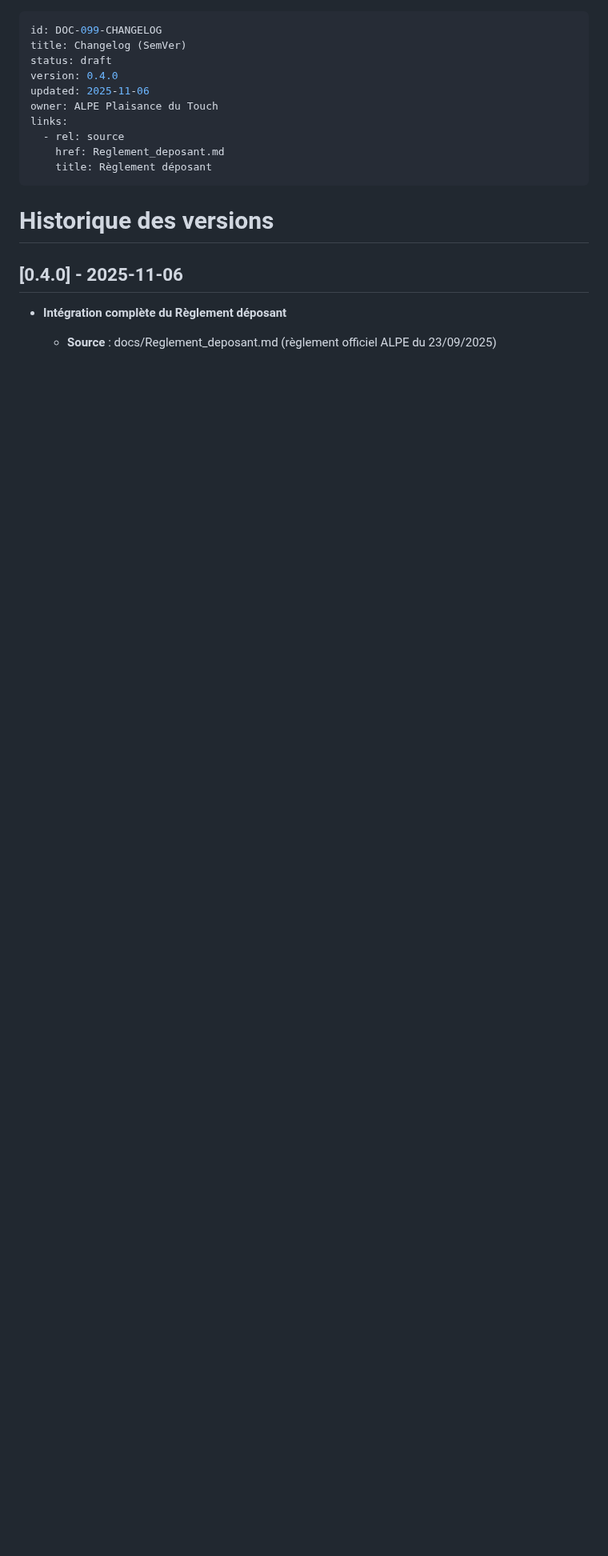
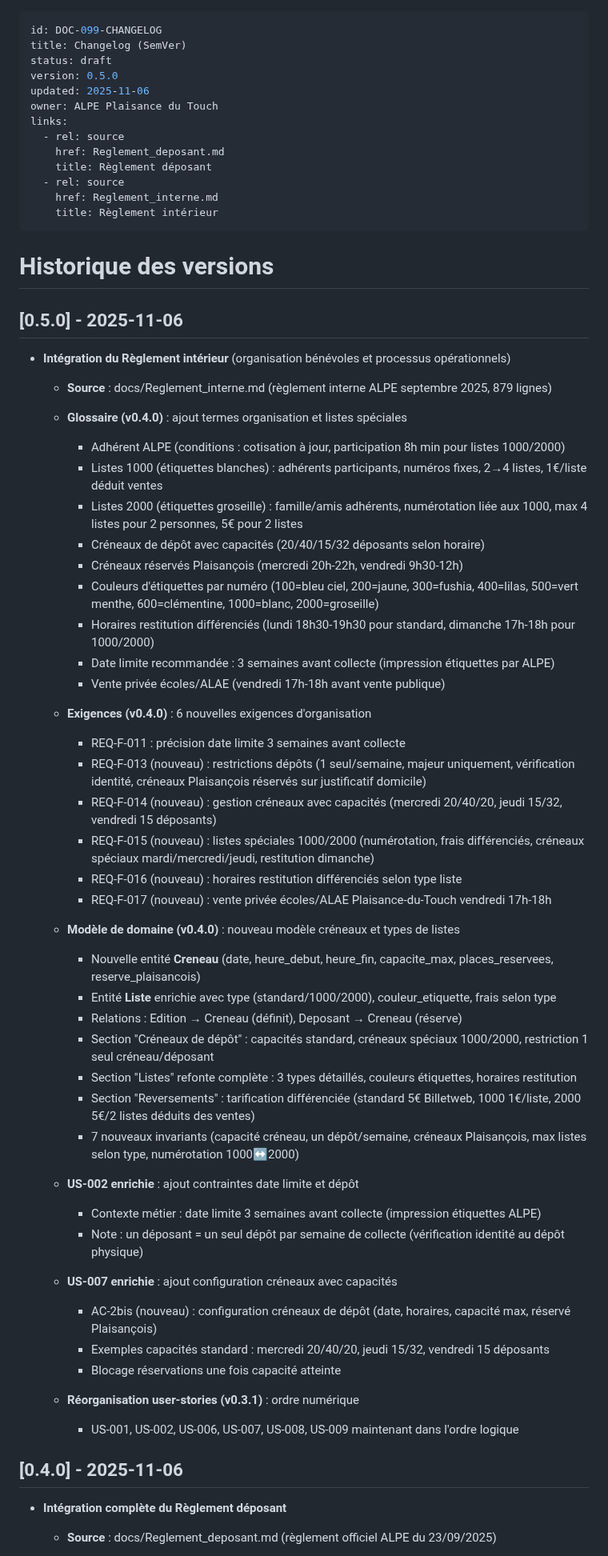
Before and after one commit to ALPE-Plaisance-du-Touch/Gestionnaire-de-Bourse-ALPE, a Markdown page: docs/CHANGELOG.md, the part around the change. Shown at 80% size. Drawn GitHub-style; blank space fills up the shorter version.

Commit message:
feat: finalize internal regulation integration (US-002, US-007, CHANGELOG v0.5.0)

```diff
--- a/docs/CHANGELOG.md
+++ b/docs/CHANGELOG.md
@@ -2,16 +2,63 @@
 id: DOC-099-CHANGELOG
 title: Changelog (SemVer)
 status: draft
-version: 0.4.0
+version: 0.5.0
 updated: 2025-11-06
 owner: ALPE Plaisance du Touch
 links:
   - rel: source
     href: Reglement_deposant.md
     title: Règlement déposant
+  - rel: source
+    href: Reglement_interne.md
+    title: Règlement intérieur
 ---
 
 # Historique des versions
+
+## [0.5.0] - 2025-11-06
+- **Intégration du Règlement intérieur** (organisation bénévoles et processus opérationnels)
+  - **Source** : docs/Reglement_interne.md (règlement interne ALPE septembre 2025, 879 lignes)
+
+  - **Glossaire (v0.4.0)** : ajout termes organisation et listes spéciales
+    - Adhérent ALPE (conditions : cotisation à jour, participation 8h min pour listes 1000/2000)
+    - Listes 1000 (étiquettes blanches) : adhérents participants, numéros fixes, 2→4 listes, 1€/liste déduit ventes
+    - Listes 2000 (étiquettes groseille) : famille/amis adhérents, numérotation liée aux 1000, max 4 listes pour 2 personnes, 5€ pour 2 listes
+    - Créneaux de dépôt avec capacités (20/40/15/32 déposants selon horaire)
+    - Créneaux réservés Plaisançois (mercredi 20h-22h, vendredi 9h30-12h)
+    - Couleurs d'étiquettes par numéro (100=bleu ciel, 200=jaune, 300=fushia, 400=lilas, 500=vert menthe, 600=clémentine, 1000=blanc, 2000=groseille)
+    - Horaires restitution différenciés (lundi 18h30-19h30 pour standard, dimanche 17h-18h pour 1000/2000)
+    - Date limite recommandée : 3 semaines avant collecte (impression étiquettes par ALPE)
+    - Vente privée écoles/ALAE (vendredi 17h-18h avant vente publique)
+
+  - **Exigences (v0.4.0)** : 6 nouvelles exigences d'organisation
+    - REQ-F-011 : précision date limite 3 semaines avant collecte
+    - REQ-F-013 (nouveau) : restrictions dépôts (1 seul/semaine, majeur uniquement, vérification identité, créneaux Plaisançois réservés sur justificatif domicile)
+    - REQ-F-014 (nouveau) : gestion créneaux avec capacités (mercredi 20/40/20, jeudi 15/32, vendredi 15 déposants)
+    - REQ-F-015 (nouveau) : listes spéciales 1000/2000 (numérotation, frais différenciés, créneaux spéciaux mardi/mercredi/jeudi, restitution dimanche)
+    - REQ-F-016 (nouveau) : horaires restitution différenciés selon type liste
+    - REQ-F-017 (nouveau) : vente privée écoles/ALAE Plaisance-du-Touch vendredi 17h-18h
+
+  - **Modèle de domaine (v0.4.0)** : nouveau modèle créneaux et types de listes
+    - Nouvelle entité **Creneau** (date, heure_debut, heure_fin, capacite_max, places_reservees, reserve_plaisancois)
+    - Entité **Liste** enrichie avec type (standard/1000/2000), couleur_etiquette, frais selon type
+    - Relations : Edition → Creneau (définit), Deposant → Creneau (réserve)
+    - Section "Créneaux de dépôt" : capacités standard, créneaux spéciaux 1000/2000, restriction 1 seul créneau/déposant
+    - Section "Listes" refonte complète : 3 types détaillés, couleurs étiquettes, horaires restitution
+    - Section "Reversements" : tarification différenciée (standard 5€ Billetweb, 1000 1€/liste, 2000 5€/2 listes déduits des ventes)
+    - 7 nouveaux invariants (capacité créneau, un dépôt/semaine, créneaux Plaisançois, max listes selon type, numérotation 1000↔2000)
+
+  - **US-002 enrichie** : ajout contraintes date limite et dépôt
+    - Contexte métier : date limite 3 semaines avant collecte (impression étiquettes ALPE)
+    - Note : un déposant = un seul dépôt par semaine de collecte (vérification identité au dépôt physique)
+
+  - **US-007 enrichie** : ajout configuration créneaux avec capacités
+    - AC-2bis (nouveau) : configuration créneaux de dépôt (date, horaires, capacité max, réservé Plaisançois)
+    - Exemples capacités standard : mercredi 20/40/20, jeudi 15/32, vendredi 15 déposants
+    - Blocage réservations une fois capacité atteinte
+
+  - **Réorganisation user-stories (v0.3.1)** : ordre numérique
+    - US-001, US-002, US-006, US-007, US-008, US-009 maintenant dans l'ordre logique
 
 ## [0.4.0] - 2025-11-06
 - **Intégration complète du Règlement déposant**
```
Also changed, not shown: docs/user-stories.md (+24 -1 lines).
